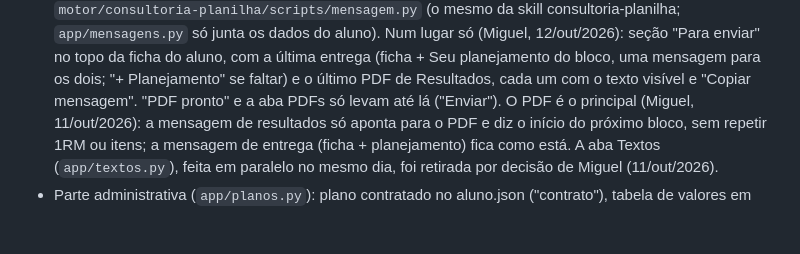
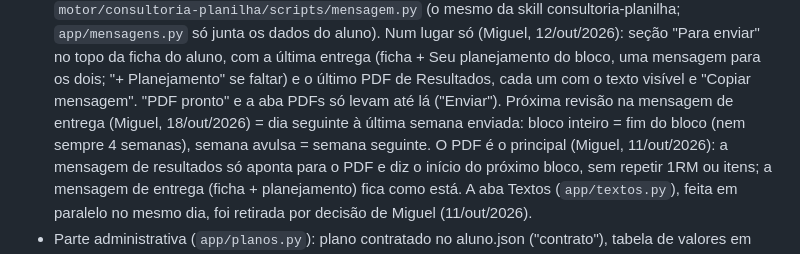
Before and after one commit to miguelvalcanoverborges/central, a Markdown page: CLAUDE.md, the part around the change. GitHub-like rendering; blank space fills up the shorter version.

```diff
--- a/CLAUDE.md
+++ b/CLAUDE.md
@@ -48,6 +48,8 @@ anamnese e feedback semanal anexados, PDFs pré e pós para o aluno). Veja o REA
   dados do aluno). Num lugar só (Miguel, 12/out/2026): seção "Para enviar" no topo da ficha do aluno, com a última
   entrega (ficha + Seu planejamento do bloco, uma mensagem para os dois; "+ Planejamento" se faltar) e o último PDF de
   Resultados, cada um com o texto visível e "Copiar mensagem". "PDF pronto" e a aba PDFs só levam até lá ("Enviar").
+  Próxima revisão na mensagem de entrega (Miguel, 18/out/2026) = dia seguinte à última semana enviada: bloco inteiro =
+  fim do bloco (nem sempre 4 semanas), semana avulsa = semana seguinte.
   O PDF é o principal (Miguel, 11/out/2026): a mensagem de resultados só aponta para o PDF e diz o início do próximo
   bloco, sem repetir 1RM ou itens; a mensagem de entrega (ficha + planejamento) fica como está.
   A aba Textos (`app/textos.py`), feita em paralelo no mesmo dia, foi retirada por decisão de Miguel (11/out/2026).
```
Also changed, not shown: motor/consultoria-planilha/SKILL.md (+1 -1 lines).
